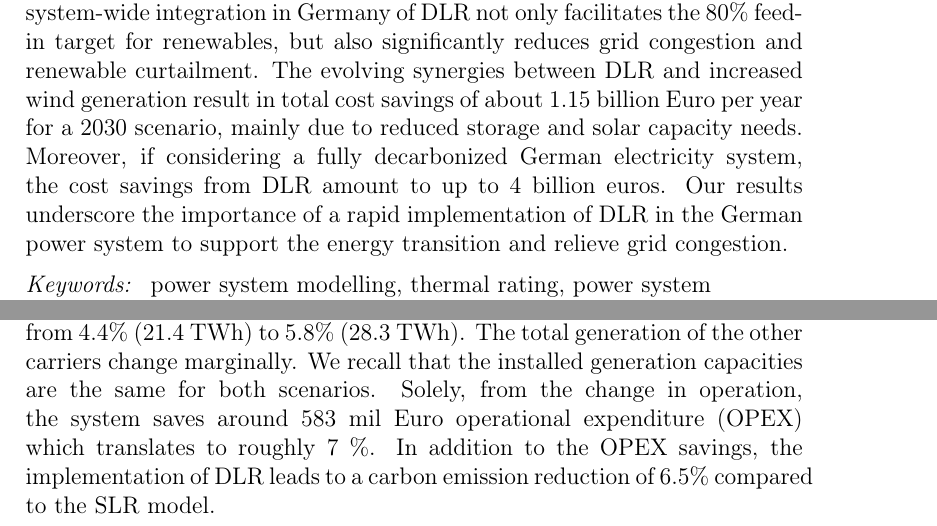
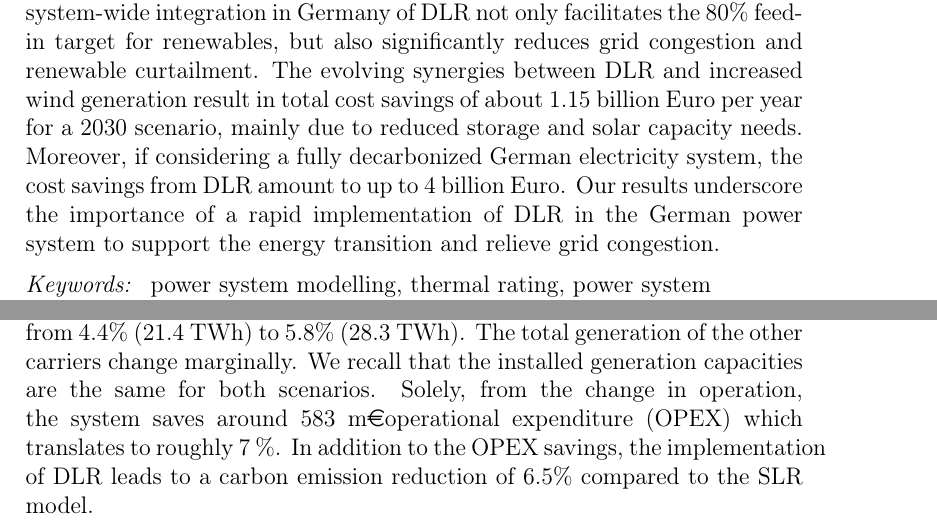
Before and after one commit to FabianHofmann/line-rating, a LaTeX paper (paper/main.tex): two parts of pages 1 and 11 of 34, joined at a grey line, cut so that both start at the same text. Compiled offline with pdfLaTeX.

Commit message:
paper: adjust euro sign

```diff
--- a/paper/main.tex
+++ b/paper/main.tex
@@ -38,7 +38,7 @@
 
 
     \begin{abstract}
-        The German government announced that 80\% of the power supply should come from renewable energy sources by 2030 which, in terms of installations, roughly means a doubling of today's wind capacity and a tripling of today's solar capacity. For an efficient integration into the system, the fast ramp up of renewables needs to be accompanied by a reorganization of the transmission system. However, due to its invasive nature, the construction of new power lines requires long planning phases and is often delayed by citizen protests. As an non-invasive alternative, Dynamic Line Rating (DLR) offers the potential to leverage the existing grid capacities by dynamically adjusting the transmission line capacities to the prevailing weather conditions. Here we show that a system-wide integration in Germany of DLR not only facilitates the 80\% feed-in target for renewables, but also significantly reduces grid congestion and renewable curtailment. The evolving synergies between DLR and increased wind generation result in total cost savings of about 1.15 billion Euro per year for a 2030 scenario, mainly due to reduced storage and solar capacity needs. Moreover, if considering a fully decarbonized German electricity system, the cost savings from DLR amount to up to 4 billion euros. Our results underscore the importance of a rapid implementation of DLR in the German power system to support the energy transition and relieve grid congestion.
+        The German government announced that 80\% of the power supply should come from renewable energy sources by 2030 which, in terms of installations, roughly means a doubling of today's wind capacity and a tripling of today's solar capacity. For an efficient integration into the system, the fast ramp up of renewables needs to be accompanied by a reorganization of the transmission system. However, due to its invasive nature, the construction of new power lines requires long planning phases and is often delayed by citizen protests. As an non-invasive alternative, Dynamic Line Rating (DLR) offers the potential to leverage the existing grid capacities by dynamically adjusting the transmission line capacities to the prevailing weather conditions. Here we show that a system-wide integration in Germany of DLR not only facilitates the 80\% feed-in target for renewables, but also significantly reduces grid congestion and renewable curtailment. The evolving synergies between DLR and increased wind generation result in total cost savings of about 1.15 billion Euro per year for a 2030 scenario, mainly due to reduced storage and solar capacity needs. Moreover, if considering a fully decarbonized German electricity system, the cost savings from DLR amount to up to 4 billion Euro. Our results underscore the importance of a rapid implementation of DLR in the German power system to support the energy transition and relieve grid congestion.
     \end{abstract}
 
     \begin{keyword}
@@ -199,7 +199,7 @@ For solar power, the trend is roughly the opposite. During periods of low solar
 \end{figure}
 
 In the operational optimization, these effects prove themselves to be quite impactful. Fig. \ref{fig:operation-difference-2019} shows the difference in supply when going from SLR to DLR in the 2019 scenario. Of the 490~TWh total net electricity generation throughout the year, 31\% (149~TWh) is provided by fossil power generation (hard coal, lignite and gas) with SLR. This share drops to 28.9\% (137~TWh) when implementing DLR, while the share of onshore wind power increases from 24\% (116~TWh) to 25\% (122~TWh) and of offshore wind power from from 4.4\% (21.4~TWh) to 5.8\% (28.3~TWh). The total generation of the other carriers change marginally. We recall that the installed generation capacities are the same for both scenarios.
-Solely, from the change in operation, the system saves around 583~mil~Euro operational expenditure (OPEX) which translates to roughly 7~\%. In addition to the OPEX savings, the implementation of DLR leads to a carbon emission reduction of 6.5\% compared to the SLR model. \\
+Solely, from the change in operation, the system saves around 583~m\euro operational expenditure (OPEX) which translates to roughly 7~\%. In addition to the OPEX savings, the implementation of DLR leads to a carbon emission reduction of 6.5\% compared to the SLR model. \\
 
 \begin{figure}[h!]
     \centering
```
Also changed, not shown: paper/main.tex (2 more changed lines).
